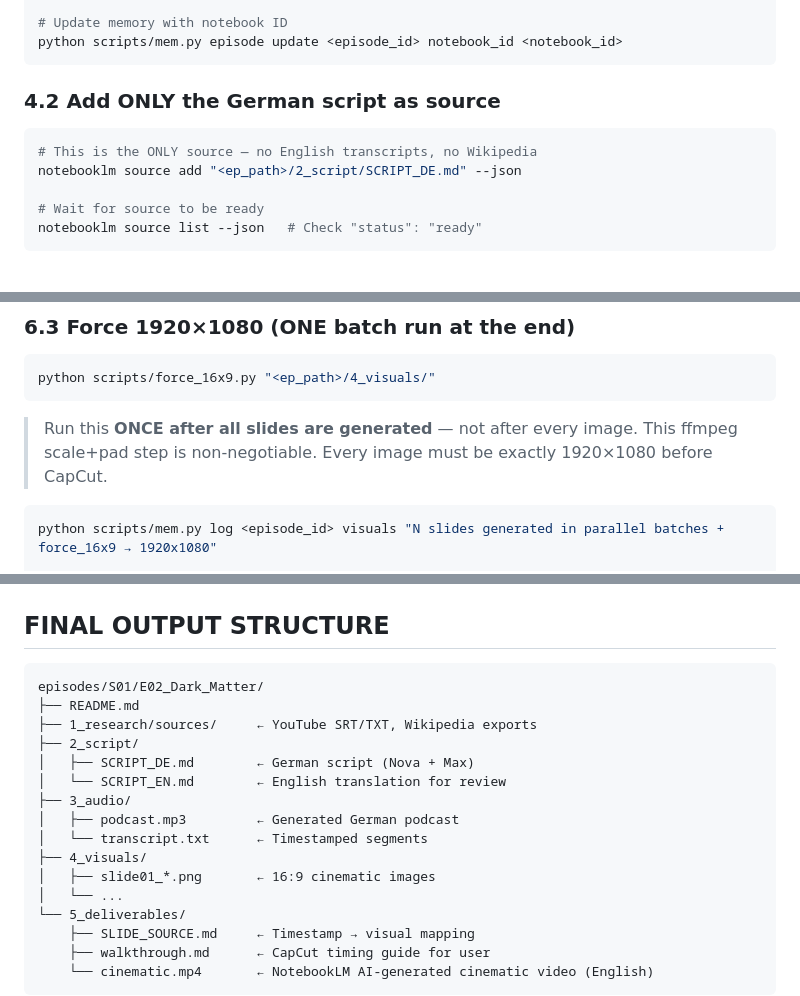
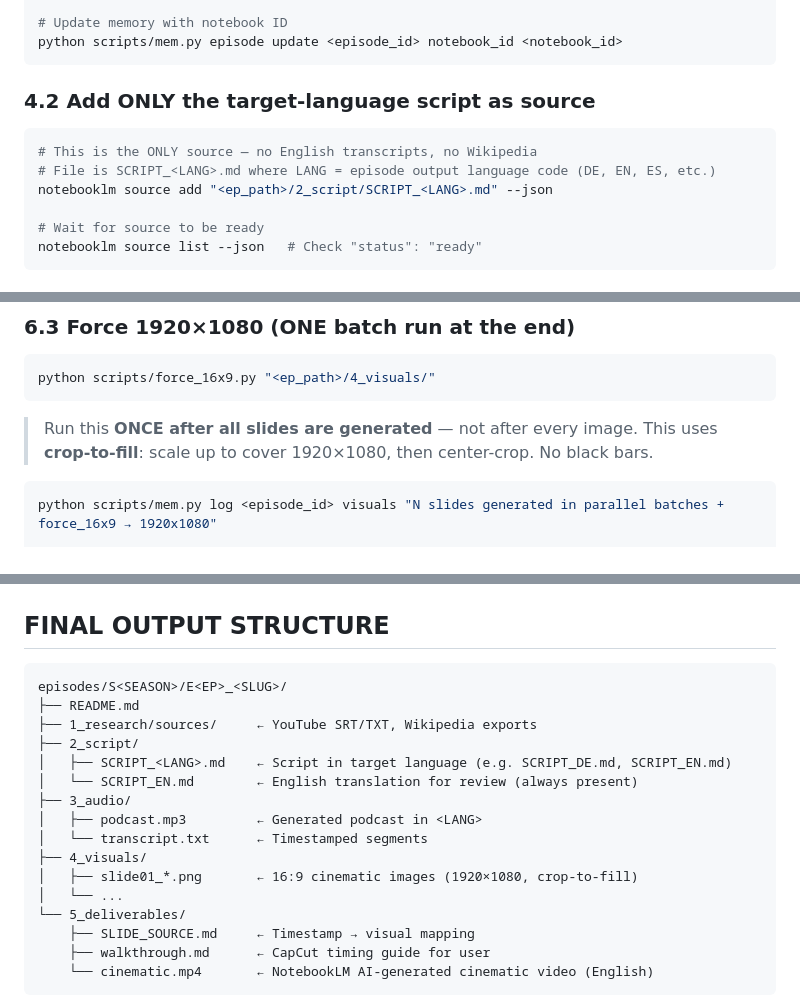
Before and after one commit to SandaRuFdo/podpipeline, a Markdown page: .agent/workflows/podcast-pipeline.md, 3 parts joined by grey strips. GitHub-like rendering.

````diff
--- a/.agent/workflows/podcast-pipeline.md
+++ b/.agent/workflows/podcast-pipeline.md
@@ -156,11 +156,12 @@ notebooklm use <notebook_id>
 python scripts/mem.py episode update <episode_id> notebook_id <notebook_id>
 ```
 
-### 4.2 Add ONLY the German script as source
+### 4.2 Add ONLY the target-language script as source
 
 ```bash
 # This is the ONLY source — no English transcripts, no Wikipedia
-notebooklm source add "<ep_path>/2_script/SCRIPT_DE.md" --json
+# File is SCRIPT_<LANG>.md where LANG = episode output language code (DE, EN, ES, etc.)
+notebooklm source add "<ep_path>/2_script/SCRIPT_<LANG>.md" --json
 
 # Wait for source to be ready
 notebooklm source list --json   # Check "status": "ready"
@@ -317,7 +318,7 @@ python scripts/force_16x9.py "<ep_path>/4_visuals/"
 ```
 
 > Run this **ONCE after all slides are generated** — not after every image.
-> This ffmpeg scale+pad step is non-negotiable. Every image must be exactly 1920×1080 before CapCut.
+> This uses **crop-to-fill**: scale up to cover 1920×1080, then center-crop. No black bars.
 
 ```bash
 python scripts/mem.py log <episode_id> visuals "N slides generated in parallel batches + force_16x9 → 1920x1080"
@@ -403,17 +404,17 @@ python scripts/update_phase.py <episode_id> cinematic done
 ## FINAL OUTPUT STRUCTURE
 
 ```
-episodes/S01/E02_Dark_Matter/
+episodes/S<SEASON>/E<EP>_<SLUG>/
 ├── README.md
 ├── 1_research/sources/     ← YouTube SRT/TXT, Wikipedia exports
 ├── 2_script/
-│   ├── SCRIPT_DE.md        ← German script (Nova + Max)
-│   └── SCRIPT_EN.md        ← English translation for review
+│   ├── SCRIPT_<LANG>.md    ← Script in target language (e.g. SCRIPT_DE.md, SCRIPT_EN.md)
+│   └── SCRIPT_EN.md        ← English translation for review (always present)
 ├── 3_audio/
-│   ├── podcast.mp3         ← Generated German podcast
+│   ├── podcast.mp3         ← Generated podcast in <LANG>
 │   └── transcript.txt      ← Timestamped segments
 ├── 4_visuals/
-│   ├── slide01_*.png       ← 16:9 cinematic images
+│   ├── slide01_*.png       ← 16:9 cinematic images (1920×1080, crop-to-fill)
 │   └── ...
 └── 5_deliverables/
     ├── SLIDE_SOURCE.md     ← Timestamp → visual mapping
````
Also changed, not shown: other parts of .agent/workflows/podcast-pipeline.md (+1 -1 lines), AGENT_PROMPT.md (+11 -10 lines).
